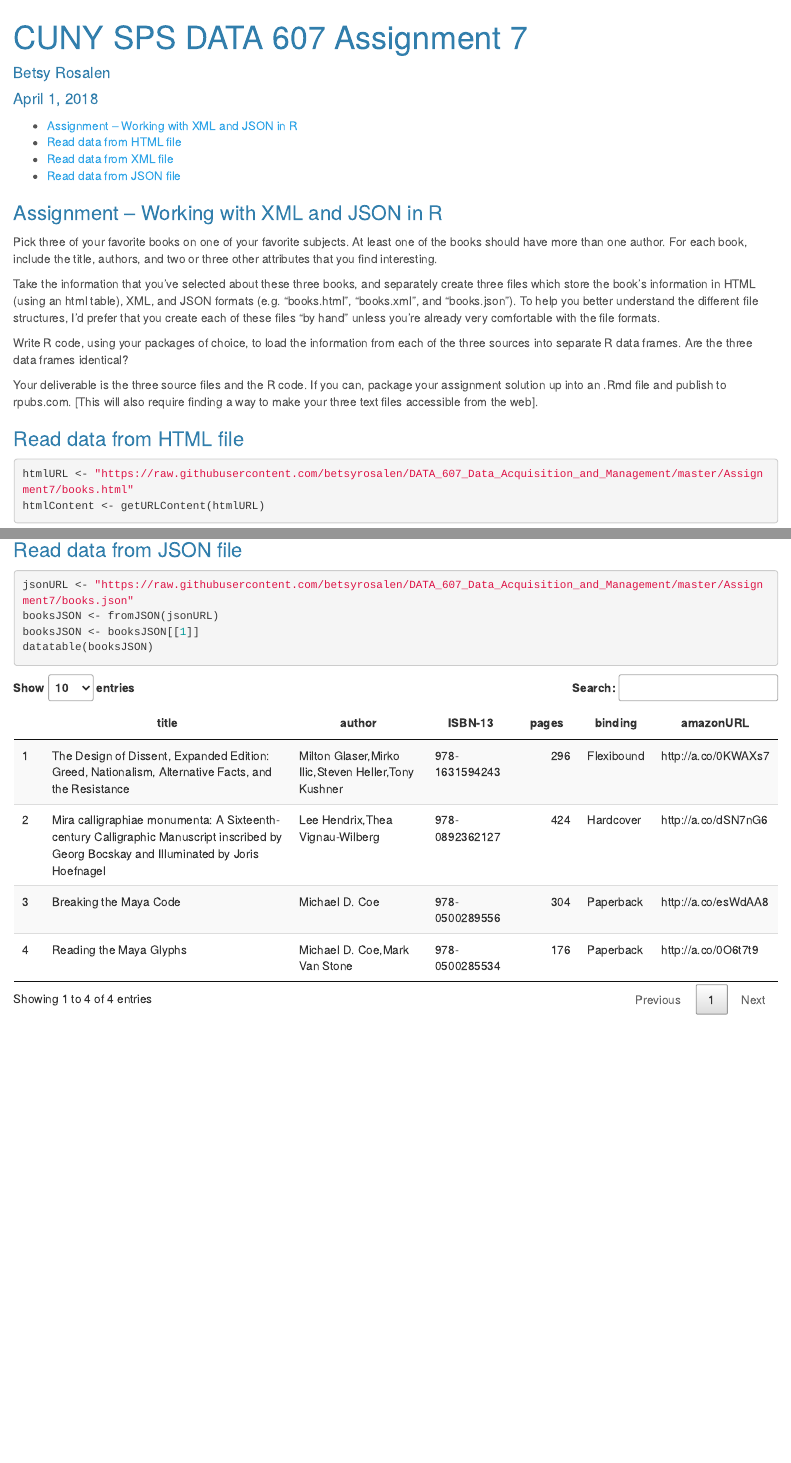
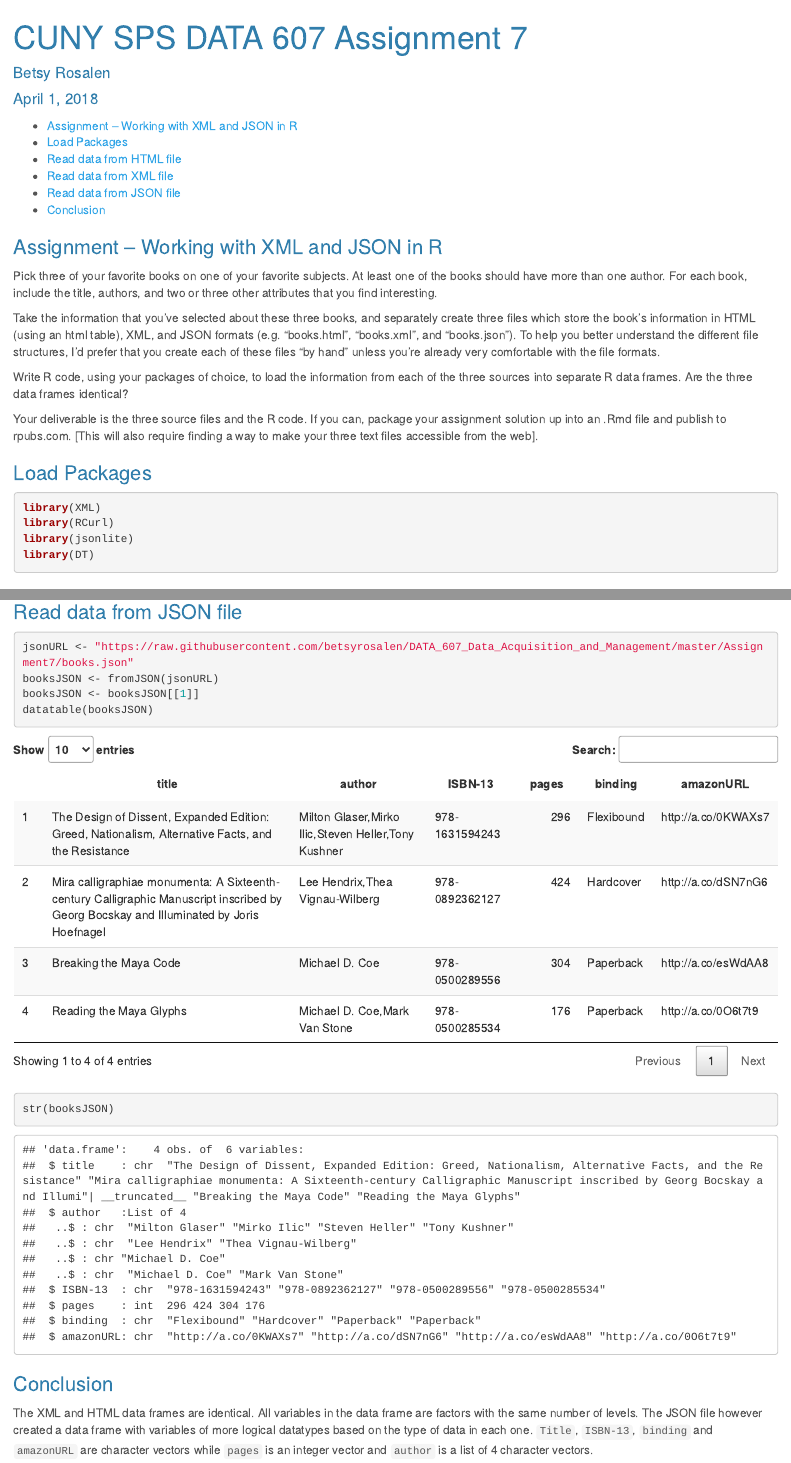
Before and after one commit to betsyrosalen/DATA_607_Data_Acquisition_and_Management, an R Markdown document (Assignment7/Betsy - DATA 607 Assignment 7.Rmd): the page in a window 1100 px wide, from its top, and a second part further down, joined at a grey line. Rendered offline with R 4.5, knitr and Pandoc, with nearby package versions; some code elsewhere in the file could not run offline.

Commit message:
Completed Assignment 7

````diff
--- a/Assignment7/Betsy - DATA 607 Assignment 7.Rmd
+++ b/Assignment7/Betsy - DATA 607 Assignment 7.Rmd
@@ -29,6 +21,15 @@
 
 Your deliverable is the three source files and the R code. If you can, package your assignment solution up into an .Rmd file and publish to rpubs.com. [This will also require finding a way to make your three text files accessible from the web].
 
+### Load Packages
+
+```{r setup, message=FALSE, warning=FALSE}
+library(XML)
+library(RCurl)
+library(jsonlite)
+library(DT)
+```
+
 ### Read data from HTML file
 
 ```{r}
@@ -37,6 +38,7 @@
 booksHTML <- readHTMLTable(htmlContent)
 booksHTML <- booksHTML[[1]]
 datatable(booksHTML)
+str(booksHTML)
 ```
 
 ### Read data from XML file
@@ -47,6 +49,7 @@
 booksXMLparsed <- xmlParse(xmlContent)
 booksXML <- xmlToDataFrame(booksXMLparsed)
 datatable(booksXML)
+str(booksXML)
 ```
 
 
@@ -57,4 +60,9 @@
 booksJSON <- fromJSON(jsonURL)
 booksJSON <- booksJSON[[1]]
 datatable(booksJSON)
+str(booksJSON)
 ```
+
+### Conclusion
+
+The XML and HTML data frames are identical.  All variables in the data frame are factors with the same number of levels.  The JSON file however created a data frame with variables of more logical datatypes based on the type of data in each one.  `Title`, `ISBN-13`, `binding` and `amazonURL` are character vectors while `pages` is an integer vector and `author` is a list of 4 character vectors.
````
Also changed, not shown: Assignment7/Betsy_-_DATA_607_Assignment_7.html, Assignment7/Betsy - DATA 607 Assignment 7.Rmd (8 more changed lines), 3 other files.
